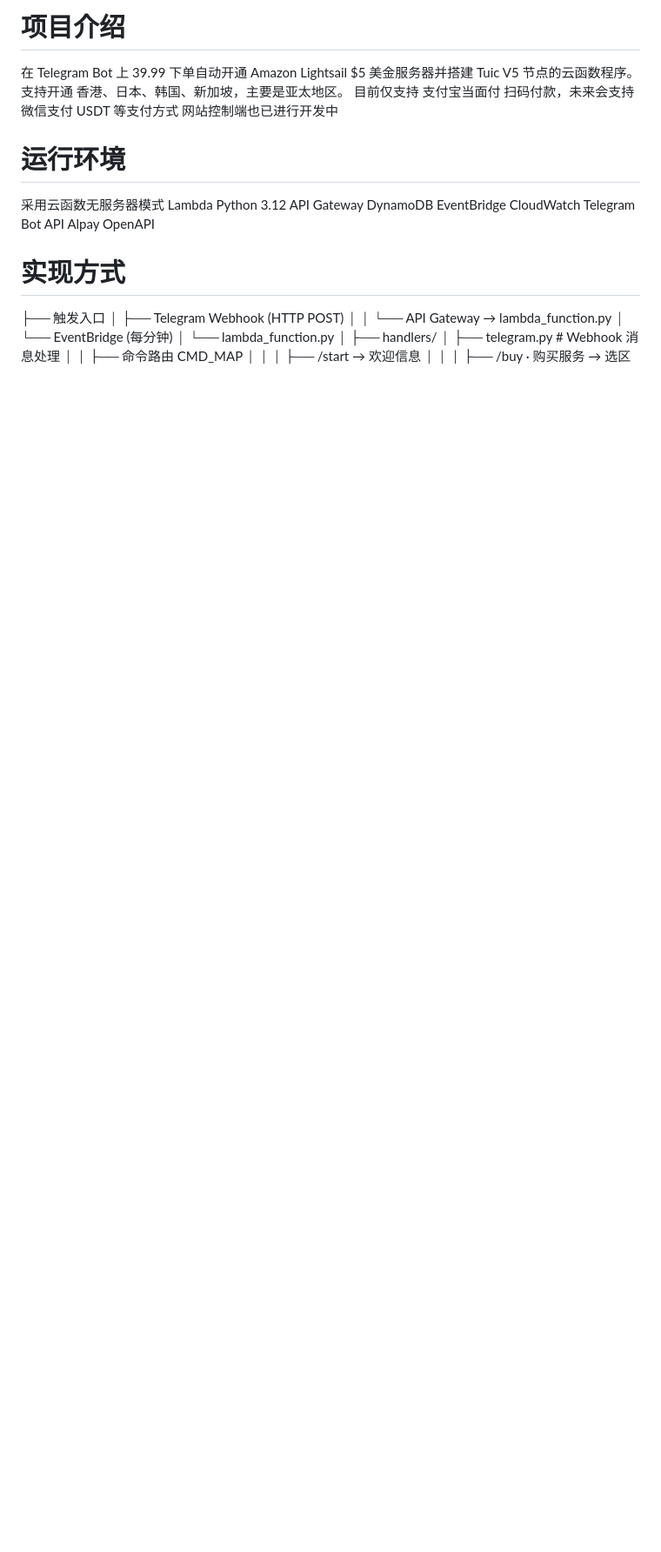
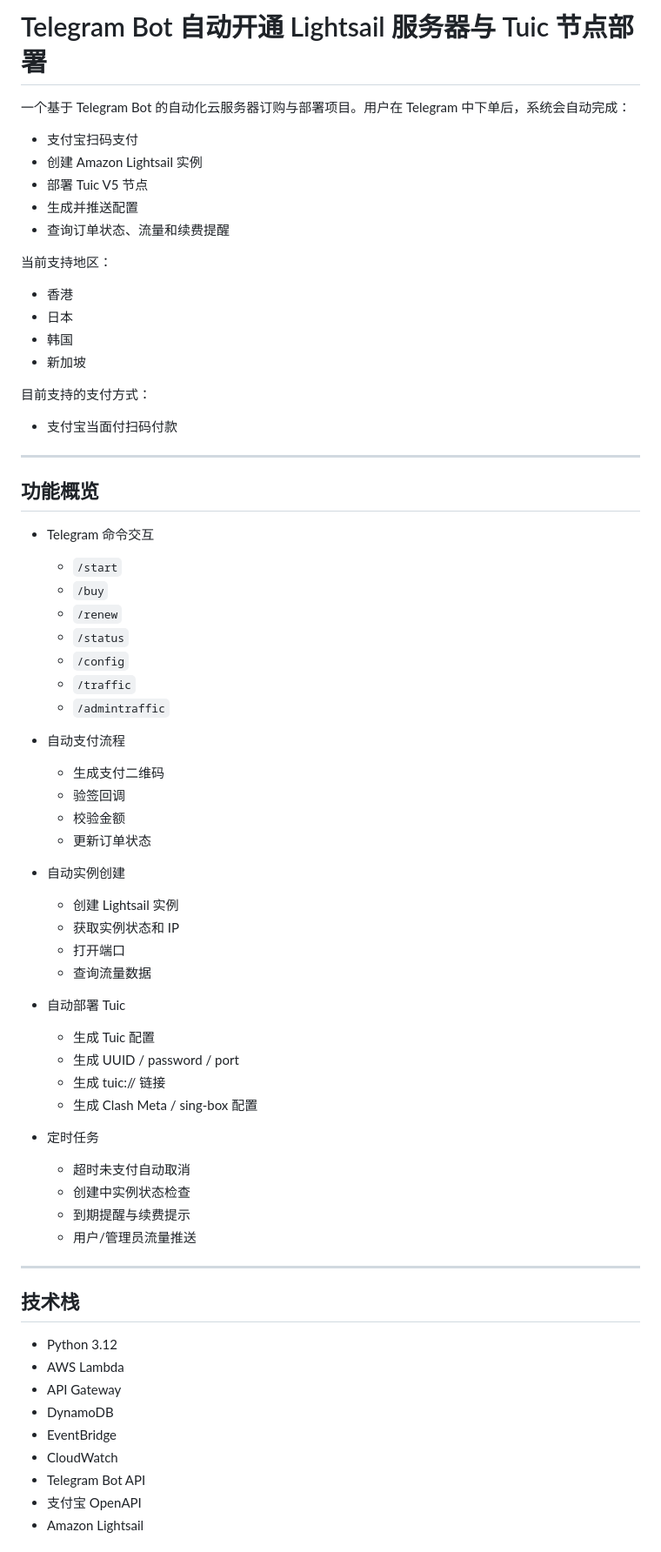
Before and after one commit to hubcao/telegram-robot, a Markdown page: README.md, the part around one of its changes. Shown at 87% size. GitHub-like rendering; blank space fills up the shorter version.

```diff
--- a/README.md
+++ b/README.md
@@ -1,23 +1,69 @@
-# 项目介绍
-在 Telegram Bot 上 39.99 下单自动开通 Amazon Lightsail $5 美金服务器并搭建 Tuic V5 节点的云函数程序。
-支持开通 香港、日本、韩国、新加坡，主要是亚太地区。
-目前仅支持 支付宝当面付 扫码付款，未来会支持 微信支付 USDT 等支付方式
-网站控制端也已进行开发中
+# Telegram Bot 自动开通 Lightsail 服务器与 Tuic 节点部署
 
-# 运行环境
-采用云函数无服务器模式
-Lambda Python 3.12
-API Gateway
-DynamoDB
-EventBridge
-CloudWatch
-Telegram Bot API
-Alpay OpenAPI
+一个基于 Telegram Bot 的自动化云服务器订购与部署项目。用户在 Telegram 中下单后，系统会自动完成：
+- 支付宝扫码支付
+- 创建 Amazon Lightsail 实例
+- 部署 Tuic V5 节点
+- 生成并推送配置
+- 查询订单状态、流量和续费提醒
 
-# 实现方式
-├── 触发入口
-│   ├── Telegram Webhook (HTTP POST)
-│   │   └── API Gateway → lambda_function.py
-│   └── EventBridge (每分钟)
-│       └── lambda_function.py
-│
+当前支持地区：
+- 香港
+- 日本
+- 韩国
+- 新加坡
+
+目前支持的支付方式：
+- 支付宝当面付扫码付款
+
+---
+
+## 功能概览
+
+- Telegram 命令交互
+  - `/start`
+  - `/buy`
+  - `/renew`
+  - `/status`
+  - `/config`
+  - `/traffic`
+  - `/admintraffic`
+
+- 自动支付流程
+  - 生成支付二维码
+  - 验签回调
+  - 校验金额
+  - 更新订单状态
+
+- 自动实例创建
+  - 创建 Lightsail 实例
+  - 获取实例状态和 IP
+  - 打开端口
+  - 查询流量数据
+
+- 自动部署 Tuic
+  - 生成 Tuic 配置
+  - 生成 UUID / password / port
+  - 生成 tuic:// 链接
+  - 生成 Clash Meta / sing-box 配置
+
+- 定时任务
+  - 超时未支付自动取消
+  - 创建中实例状态检查
+  - 到期提醒与续费提示
+  - 用户/管理员流量推送
+
+---
+
+## 技术栈
+
+- Python 3.12
+- AWS Lambda
+- API Gateway
+- DynamoDB
+- EventBridge
+- CloudWatch
+- Telegram Bot API
+- 支付宝 OpenAPI
+- Amazon Lightsail
+
```
Also changed, not shown: other parts of README.md (+92 -75 lines).
